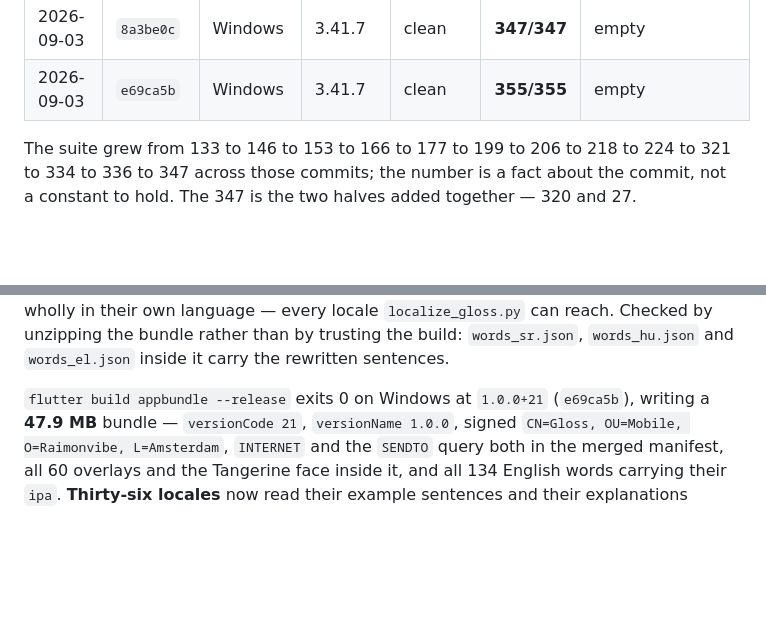
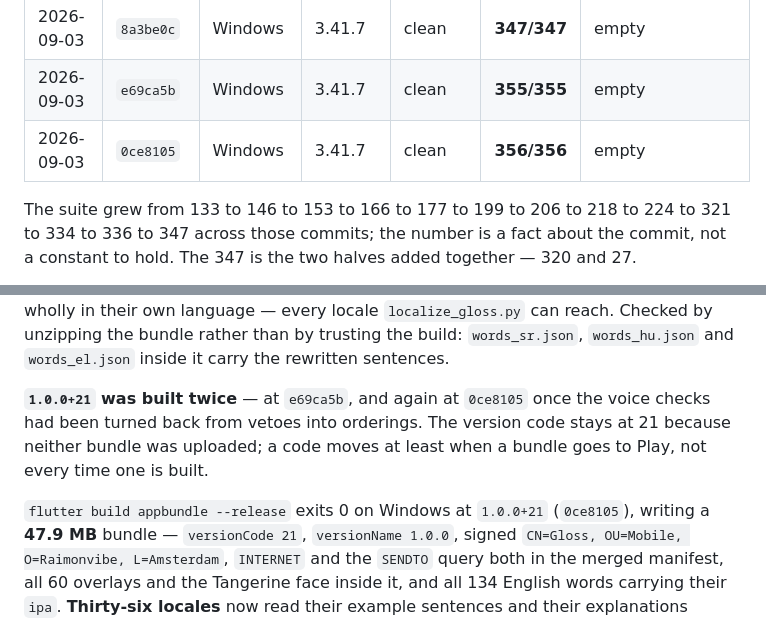
Before and after one commit to raimonvibe/gloss, a Markdown page: CLAUDE.md, 2 parts joined by grey strips. GitHub-like rendering; blank space fills up the shorter version.

Commit message:
Record the second 1.0.0+21 bundle
Rebuilt at 0ce8105, after the voice checks stopped being able to refuse a
language. 47.9 MB, versionCode 21, upload key, INTERNET in the merged manifest,
60 overlays and 134 IPA inside, checked by unzipping it. The version code stays
at 21 because neither bundle was uploaded.

Baseline moved to 0ce8105: analyze clean, 356 tests green in two halves.

Co-Authored-By: Claude Opus 5 <noreply@anthropic.com>

```diff
--- a/CLAUDE.md
+++ b/CLAUDE.md
@@ -1781,6 +1781,7 @@ A baseline means nothing without the commit it was taken at:
 | 2026-09-03 | `5309767` | Windows | 3.41.7 | clean | **347/347** | empty |
 | 2026-09-03 | `8a3be0c` | Windows | 3.41.7 | clean | **347/347** | empty |
 | 2026-09-03 | `e69ca5b` | Windows | 3.41.7 | clean | **355/355** | empty |
+| 2026-09-03 | `0ce8105` | Windows | 3.41.7 | clean | **356/356** | empty |
 
 The suite grew from 133 to 146 to 153 to 166 to 177 to 199 to 206 to 218 to 224 to 321 to
 334 to 336 to 347 across those commits; the number is a fact about the commit, not a
@@ -1810,7 +1811,12 @@ their explanations wholly in their own language — every locale `localize_gloss
 reach. Checked by unzipping the bundle rather than by trusting the build: `words_sr.json`,
 `words_hu.json` and `words_el.json` inside it carry the rewritten sentences.
 
-`flutter build appbundle --release` exits 0 on Windows at `1.0.0+21` (`e69ca5b`), writing a
+**`1.0.0+21` was built twice** — at `e69ca5b`, and again at `0ce8105` once the voice checks
+had been turned back from vetoes into orderings. The version code stays at 21 because
+neither bundle was uploaded; a code moves at least when a bundle goes to Play, not every
+time one is built.
+
+`flutter build appbundle --release` exits 0 on Windows at `1.0.0+21` (`0ce8105`), writing a
 **47.9 MB** bundle — `versionCode 21`, `versionName 1.0.0`, signed
 `CN=Gloss, OU=Mobile, O=Raimonvibe, L=Amsterdam`, `INTERNET` and the `SENDTO` query both in
 the merged manifest, all 60 overlays and the Tangerine face inside it, and all 134 English
```
Also changed, not shown: BACKLOG.md (+1 -1 lines).
